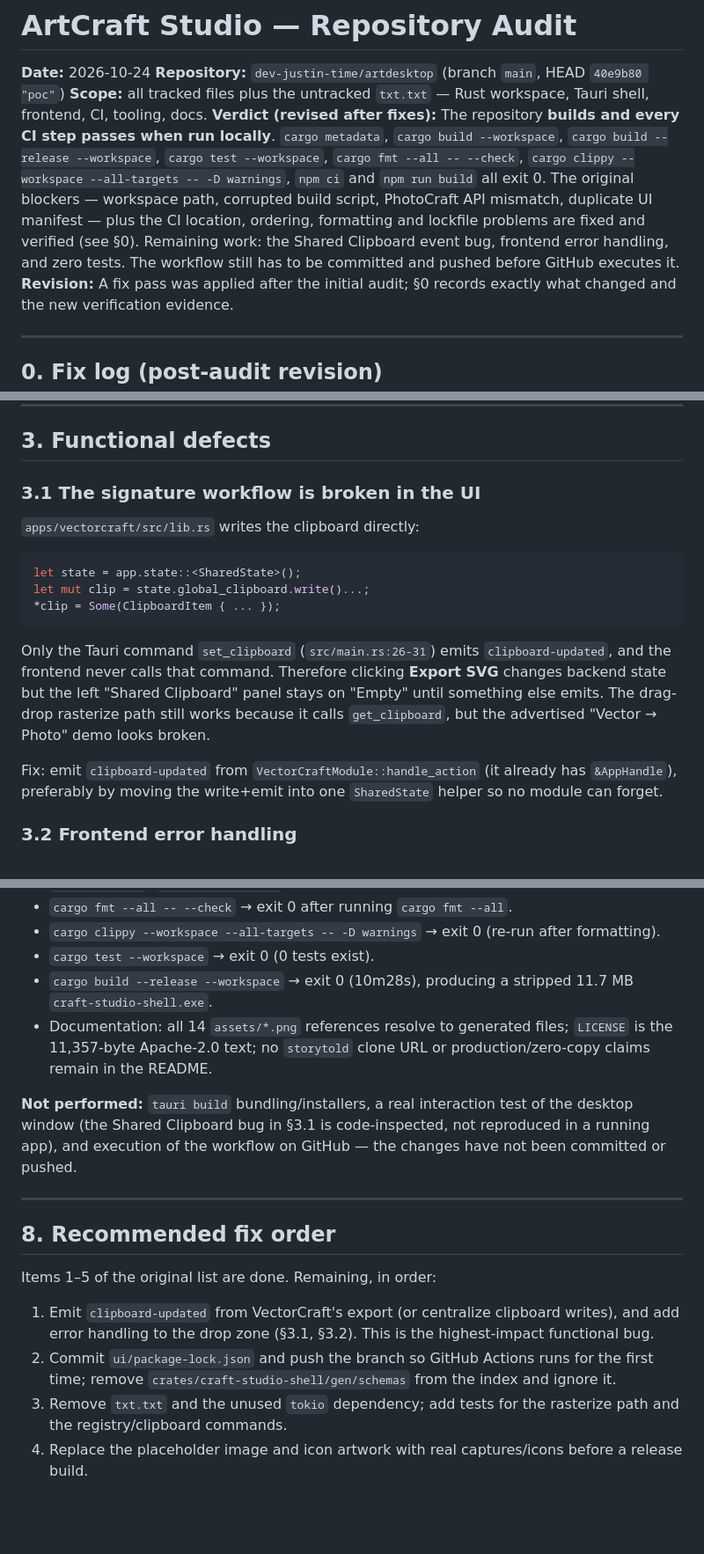
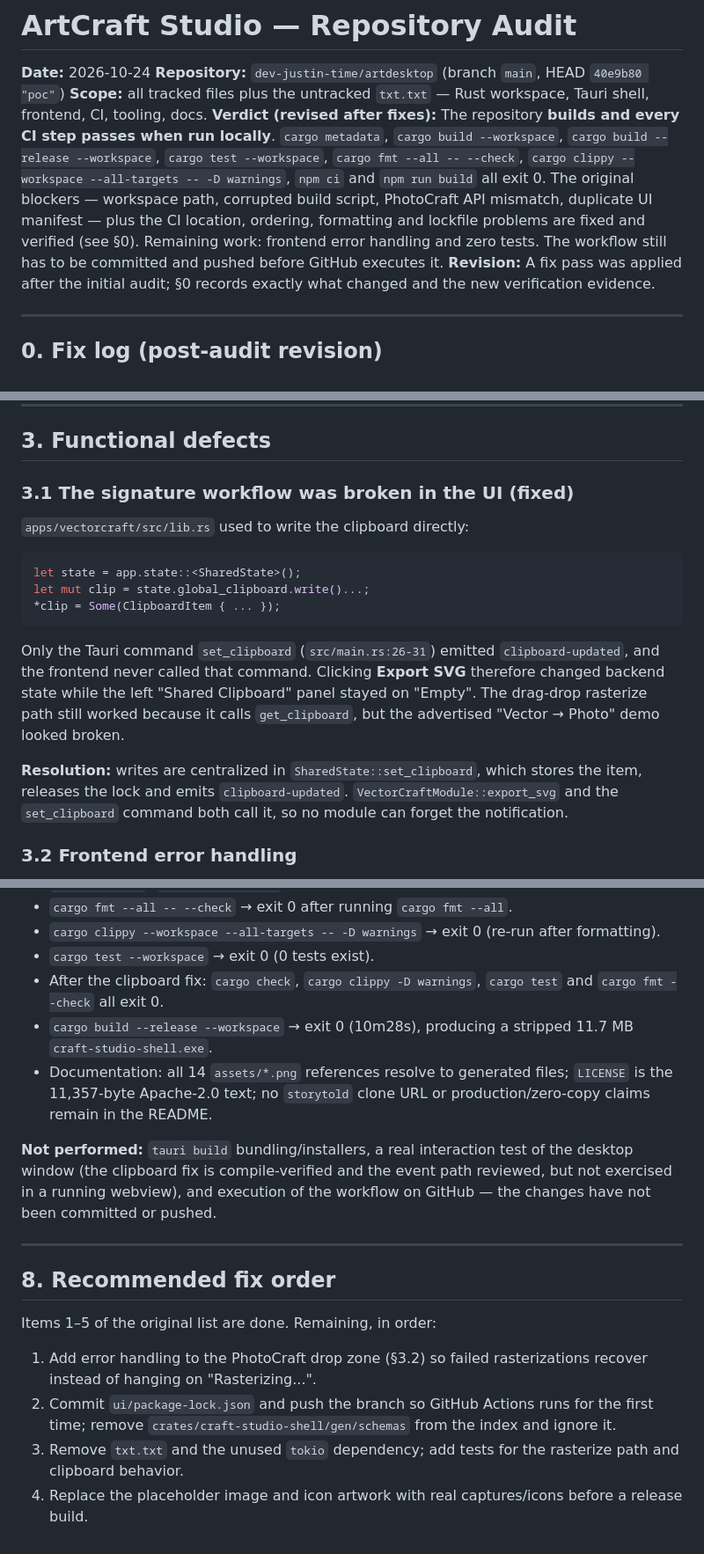
Before and after one commit to dev-justin-time/artdesktop, a Markdown page: audit.md, 3 parts joined by grey strips. Shown at 88% size. Drawn GitHub-style; blank space fills up the shorter version.

Commit message:
update build

````diff
--- a/audit.md
+++ b/audit.md
@@ -3,7 +3,7 @@
 **Date:** 2026-10-24
 **Repository:** `dev-justin-time/artdesktop` (branch `main`, HEAD `40e9b80 "poc"`)
 **Scope:** all tracked files plus the untracked `txt.txt` — Rust workspace, Tauri shell, frontend, CI, tooling, docs.
-**Verdict (revised after fixes):** The repository **builds and every CI step passes when run locally**. `cargo metadata`, `cargo build --workspace`, `cargo build --release --workspace`, `cargo test --workspace`, `cargo fmt --all -- --check`, `cargo clippy --workspace --all-targets -- -D warnings`, `npm ci` and `npm run build` all exit 0. The original blockers — workspace path, corrupted build script, PhotoCraft API mismatch, duplicate UI manifest — plus the CI location, ordering, formatting and lockfile problems are fixed and verified (see §0). Remaining work: the Shared Clipboard event bug, frontend error handling, and zero tests. The workflow still has to be committed and pushed before GitHub executes it.
+**Verdict (revised after fixes):** The repository **builds and every CI step passes when run locally**. `cargo metadata`, `cargo build --workspace`, `cargo build --release --workspace`, `cargo test --workspace`, `cargo fmt --all -- --check`, `cargo clippy --workspace --all-targets -- -D warnings`, `npm ci` and `npm run build` all exit 0. The original blockers — workspace path, corrupted build script, PhotoCraft API mismatch, duplicate UI manifest — plus the CI location, ordering, formatting and lockfile problems are fixed and verified (see §0). Remaining work: frontend error handling and zero tests. The workflow still has to be committed and pushed before GitHub executes it.
 **Revision:** A fix pass was applied after the initial audit; §0 records exactly what changed and the new verification evidence.
 
 ---
@@ -170,9 +171,9 @@ It was not a workspace member, so it never affected the root build, but it was a
 
 ## 3. Functional defects
 
-### 3.1 The signature workflow is broken in the UI
+### 3.1 The signature workflow was broken in the UI (fixed)
 
-`apps/vectorcraft/src/lib.rs` writes the clipboard directly:
+`apps/vectorcraft/src/lib.rs` used to write the clipboard directly:
 
 ```rust
 let state = app.state::<SharedState>();
@@ -180,9 +181,9 @@ let mut clip = state.global_clipboard.write()...;
 *clip = Some(ClipboardItem { ... });
 ```
 
-Only the Tauri command `set_clipboard` (`src/main.rs:26-31`) emits `clipboard-updated`, and the frontend never calls that command. Therefore clicking **Export SVG** changes backend state but the left "Shared Clipboard" panel stays on "Empty" until something else emits. The drag-drop rasterize path still works because it calls `get_clipboard`, but the advertised "Vector → Photo" demo looks broken.
+Only the Tauri command `set_clipboard` (`src/main.rs:26-31`) emitted `clipboard-updated`, and the frontend never called that command. Clicking **Export SVG** therefore changed backend state while the left "Shared Clipboard" panel stayed on "Empty". The drag-drop rasterize path still worked because it calls `get_clipboard`, but the advertised "Vector → Photo" demo looked broken.
 
-Fix: emit `clipboard-updated` from `VectorCraftModule::handle_action` (it already has `&AppHandle`), preferably by moving the write+emit into one `SharedState` helper so no module can forget.
+**Resolution:** writes are centralized in `SharedState::set_clipboard`, which stores the item, releases the lock and emits `clipboard-updated`. `VectorCraftModule::export_svg` and the `set_clipboard` command both call it, so no module can forget the notification.
 
 ### 3.2 Frontend error handling
 
@@ -289,10 +290,11 @@ Version/format inconsistencies: `README.md` still says "10 tabs" in its final ch
 - `cargo fmt --all -- --check` → exit 0 after running `cargo fmt --all`.
 - `cargo clippy --workspace --all-targets -- -D warnings` → exit 0 (re-run after formatting).
 - `cargo test --workspace` → exit 0 (0 tests exist).
+- After the clipboard fix: `cargo check`, `cargo clippy -D warnings`, `cargo test` and `cargo fmt --check` all exit 0.
 - `cargo build --release --workspace` → exit 0 (10m28s), producing a stripped 11.7 MB `craft-studio-shell.exe`.
 - Documentation: all 14 `assets/*.png` references resolve to generated files; `LICENSE` is the 11,357-byte Apache-2.0 text; no `storytold` clone URL or production/zero-copy claims remain in the README.
 
-**Not performed:** `tauri build` bundling/installers, a real interaction test of the desktop window (the Shared Clipboard bug in §3.1 is code-inspected, not reproduced in a running app), and execution of the workflow on GitHub — the changes have not been committed or pushed.
+**Not performed:** `tauri build` bundling/installers, a real interaction test of the desktop window (the clipboard fix is compile-verified and the event path reviewed, but not exercised in a running webview), and execution of the workflow on GitHub — the changes have not been committed or pushed.
 
 ---
 
@@ -300,7 +302,7 @@ Version/format inconsistencies: `README.md` still says "10 tabs" in its final ch
 
 Items 1–5 of the original list are done. Remaining, in order:
 
-1. Emit `clipboard-updated` from VectorCraft's export (or centralize clipboard writes), and add error handling to the drop zone (§3.1, §3.2). This is the highest-impact functional bug.
+1. Add error handling to the PhotoCraft drop zone (§3.2) so failed rasterizations recover instead of hanging on "Rasterizing...".
 2. Commit `ui/package-lock.json` and push the branch so GitHub Actions runs for the first time; remove `crates/craft-studio-shell/gen/schemas` from the index and ignore it.
-3. Remove `txt.txt` and the unused `tokio` dependency; add tests for the rasterize path and the registry/clipboard commands.
+3. Remove `txt.txt` and the unused `tokio` dependency; add tests for the rasterize path and clipboard behavior.
 4. Replace the placeholder image and icon artwork with real captures/icons before a release build.
````
Also changed, not shown: other parts of audit.md (+2 -1 lines).
